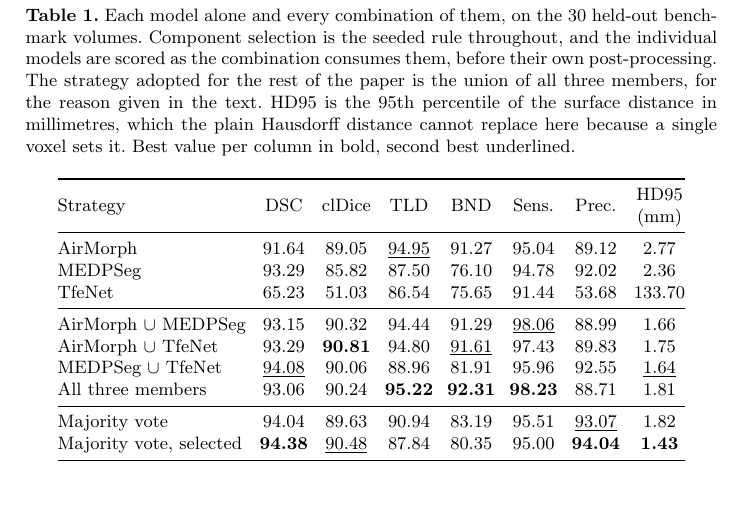
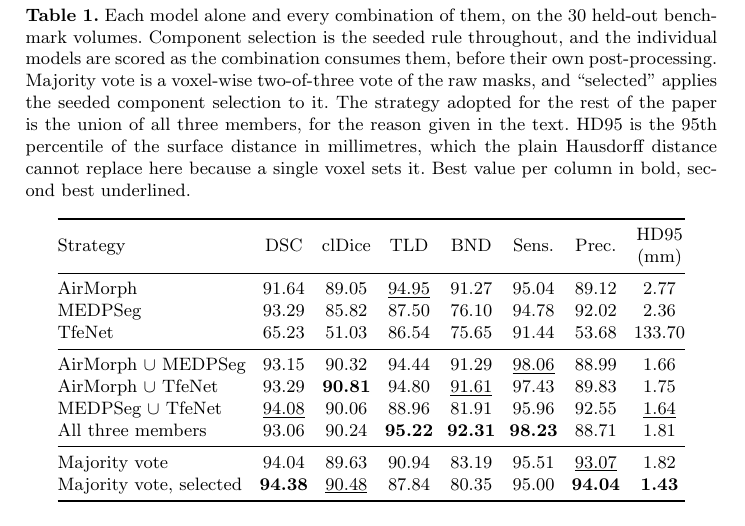
Before and after one commit to HUmutI/bch-airway, a LaTeX paper (paper/airway_method_paper.tex): part of page 9 of 15, cut so that both start at the same text. Compiled offline with pdfLaTeX.

Commit message:
Paper: define the two majority-vote rows in the Table 1 caption
Co-Authored-By: Claude Fable 5.1 <noreply@anthropic.com>

```diff
--- a/paper/airway_method_paper.tex
+++ b/paper/airway_method_paper.tex
@@ -415,8 +415,10 @@ because that is what the next stage depends on.
 \caption{Each model alone and every combination of them, on the 30 held-out
 benchmark volumes. Component selection is the seeded rule throughout, and the
 individual models are scored as the combination consumes them, before their own
-post-processing. The strategy adopted for the rest of the paper is the union of
-all three members, for the reason given in the text. HD95 is the 95th
+post-processing. Majority vote is a voxel-wise two-of-three vote of the raw
+masks, and ``selected'' applies the seeded component selection to it. The
+strategy adopted for the rest of the paper is the union of all three members,
+for the reason given in the text. HD95 is the 95th
 percentile of the surface distance in millimetres, which the plain Hausdorff
 distance cannot replace here because a single voxel sets it. Best value per
 column in bold, second best underlined.}
```
